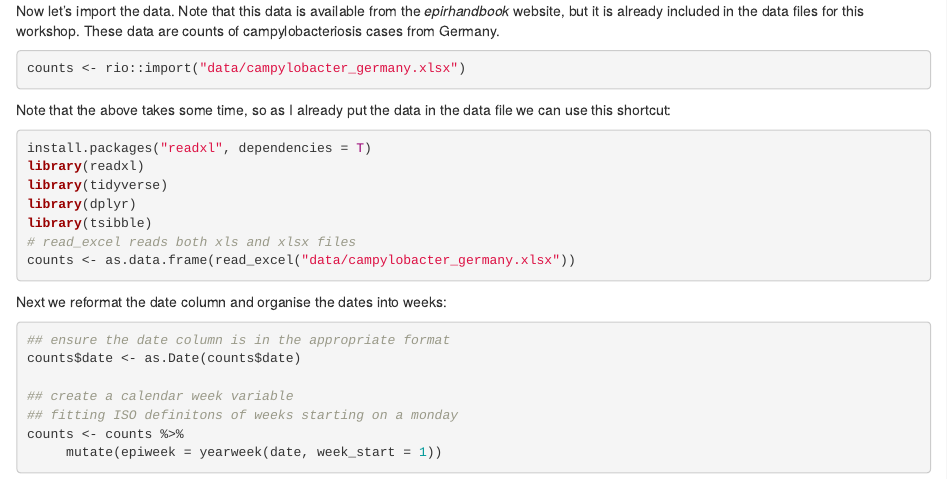
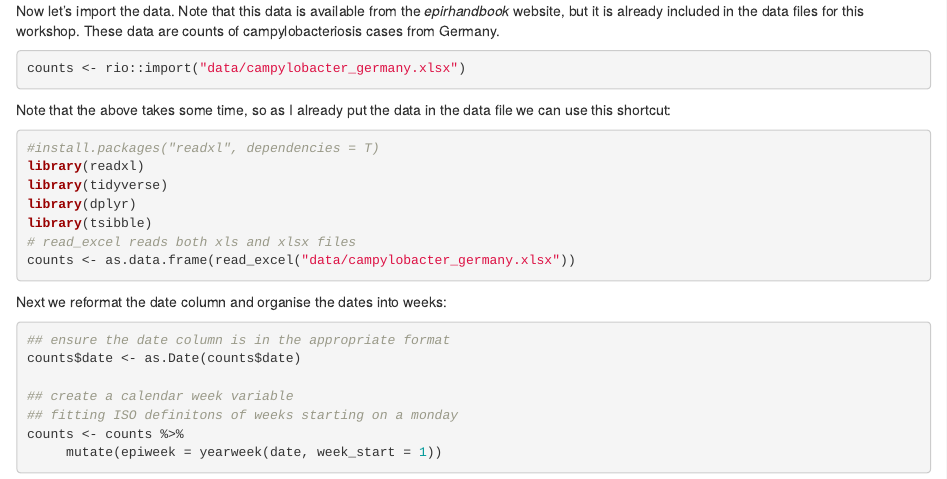
Before and after one commit to dtsh2/data_analyses_bats, an R Markdown document (Session_8_SpaceTime_Trees.Rmd): the page in a window 1100 px wide, from 10190 px down. Rendered offline with R 4.5, knitr and Pandoc, with nearby package versions; code that draws random numbers runs with fixed seeds of ours; some code elsewhere in the file could not run offline.

Commit message:
Update Session_8_SpaceTime_Trees.Rmd
# to allow code to compile

````diff
--- a/Session_8_SpaceTime_Trees.Rmd
+++ b/Session_8_SpaceTime_Trees.Rmd
@@ -223,7 +223,7 @@ counts <- rio::import("data/campylobacter_germany.xlsx")
 Note that the above takes some time, so as I already put the data in the data file we can use this shortcut:
 
 ```{r, class.source='klippy'}
-install.packages("readxl", dependencies = T)
+#install.packages("readxl", dependencies = T)
 library(readxl)
 library(tidyverse)
 library(dplyr)
````
